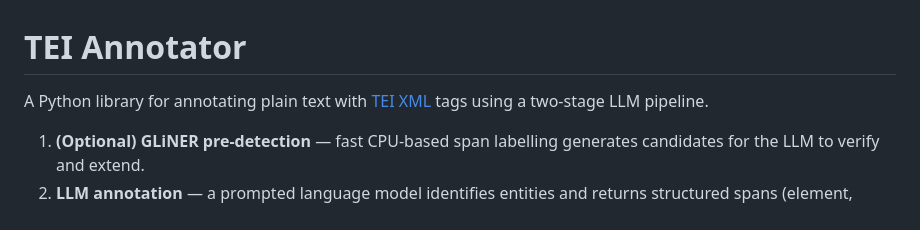
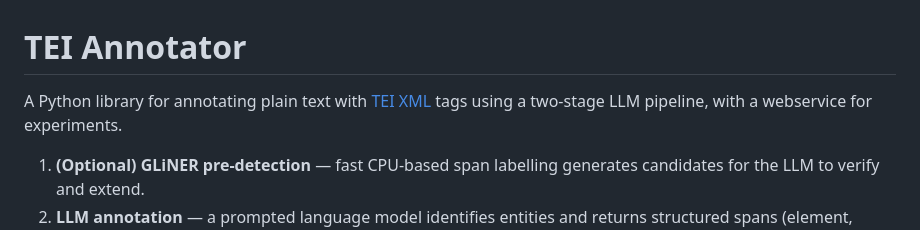
Before and after one commit to cboulanger/tei-annotator, a Markdown page: README.md, the part around one of its changes. Drawn GitHub-style.

```diff
--- a/README.md
+++ b/README.md
@@ -1,6 +1,6 @@
 # TEI Annotator
 
-A Python library for annotating plain text with [TEI XML](https://tei-c.org/) tags using a two-stage LLM pipeline.
+A Python library for annotating plain text with [TEI XML](https://tei-c.org/) tags using a two-stage LLM pipeline, with a webservice for experiments.
 
 1. **(Optional) GLiNER pre-detection** — fast CPU-based span labelling generates candidates for the LLM to verify and extend.
 2. **LLM annotation** — a prompted language model identifies entities and returns structured spans (element, verbatim text, surrounding context, attributes).
```
Also changed, not shown: other parts of README.md (+1 -1 lines).
